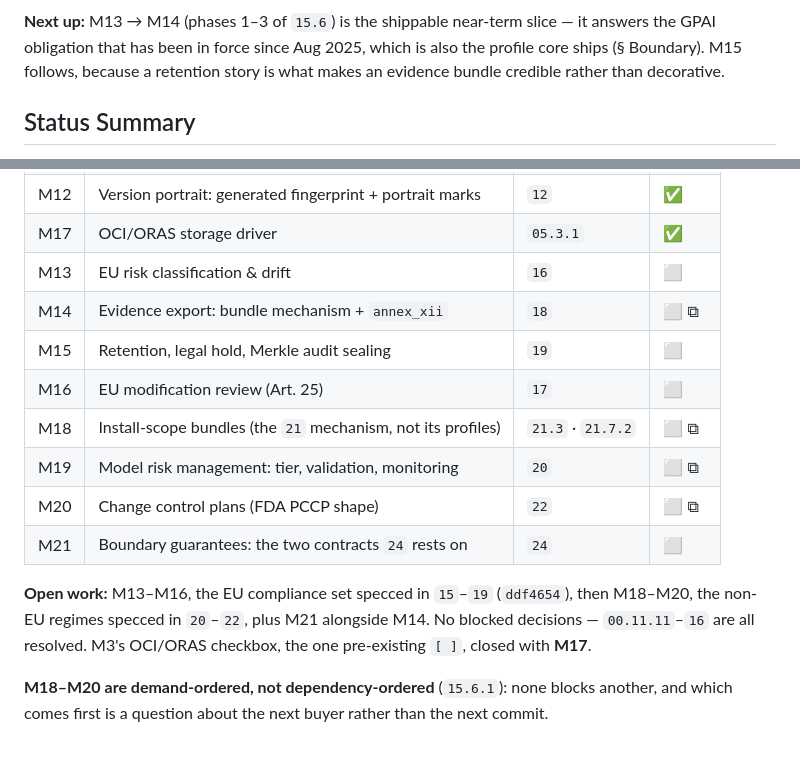
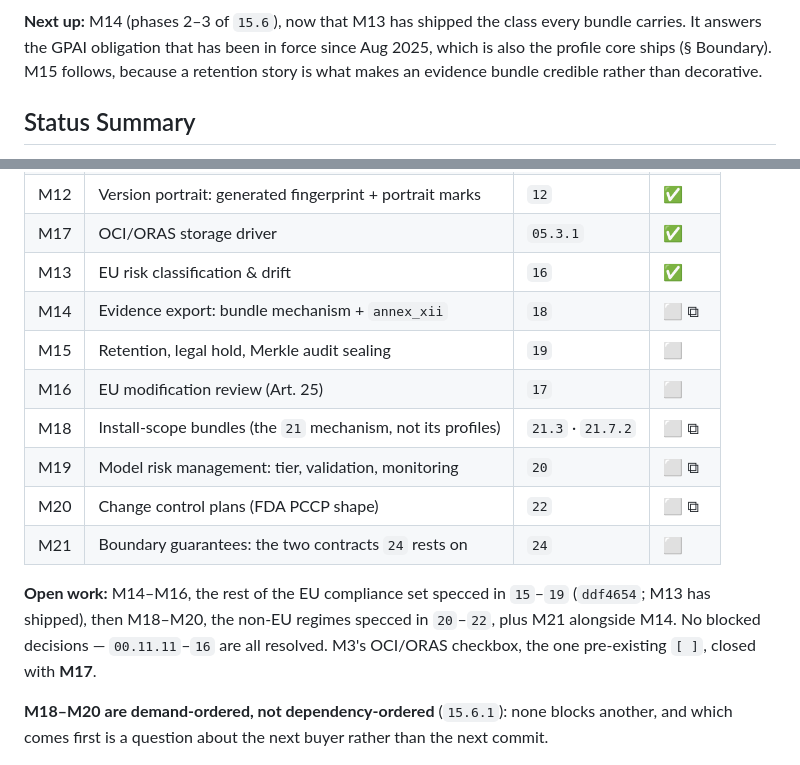
Before and after one commit to proseria-research/lineage, a Markdown page: MILESTONES.md, 2 parts joined by grey strips. GitHub-like rendering.

````diff
--- a/MILESTONES.md
+++ b/MILESTONES.md
@@ -59,9 +59,9 @@ flowchart LR
 ```
 
-**Next up:** M13 → M14 (phases 1–3 of `15.6`) is the shippable near-term slice — it answers
-the GPAI obligation that has been in force since Aug 2025, which is also the profile core
-ships (§ Boundary). M15 follows, because a retention story is what makes an evidence bundle
-credible rather than decorative.
+**Next up:** M14 (phases 2–3 of `15.6`), now that M13 has shipped the class every bundle
+carries. It answers the GPAI obligation that has been in force since Aug 2025, which is also
+the profile core ships (§ Boundary). M15 follows, because a retention story is what makes an
+evidence bundle credible rather than decorative.
 
 ## Status Summary
 
@@ -85,7 +85,7 @@ reference already written against it.
 | M11 | Model insights: fingerprint, footprint, evaluations | `11` | ✅ |
 | M12 | Version portrait: generated fingerprint + portrait marks | `12` | ✅ |
 | M17 | OCI/ORAS storage driver | `05.3.1` | ✅ |
-| M13 | EU risk classification & drift | `16` | ⬜ |
+| M13 | EU risk classification & drift | `16` | ✅ |
 | M14 | Evidence export: bundle mechanism + `annex_xii` | `18` | ⬜ ⧉ |
 | M15 | Retention, legal hold, Merkle audit sealing | `19` | ⬜ |
 | M16 | EU modification review (Art. 25) | `17` | ⬜ |
@@ -94,8 +94,9 @@ reference already written against it.
 | M20 | Change control plans (FDA PCCP shape) | `22` | ⬜ ⧉ |
 | M21 | Boundary guarantees: the two contracts `24` rests on | `24` | ⬜ |
 
-**Open work:** M13–M16, the EU compliance set specced in `15`–`19` (`ddf4654`), then M18–M20,
-the non-EU regimes specced in `20`–`22`, plus M21 alongside M14. No blocked decisions —
+**Open work:** M14–M16, the rest of the EU compliance set specced in `15`–`19` (`ddf4654`; M13
+has shipped), then M18–M20, the non-EU regimes specced in `20`–`22`, plus M21 alongside M14.
+No blocked decisions —
 `00.11.11`–`16` are all resolved. M3's OCI/ORAS checkbox, the one pre-existing `[ ]`, closed
 with **M17**.
 
````
Also changed, not shown: other parts of MILESTONES.md (+51 -29 lines).
